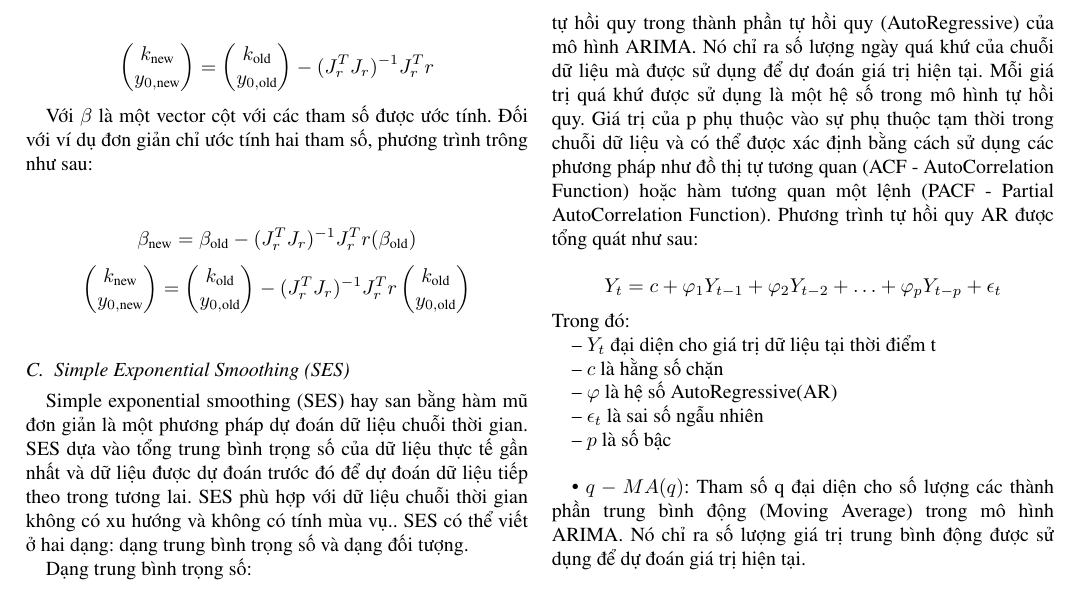
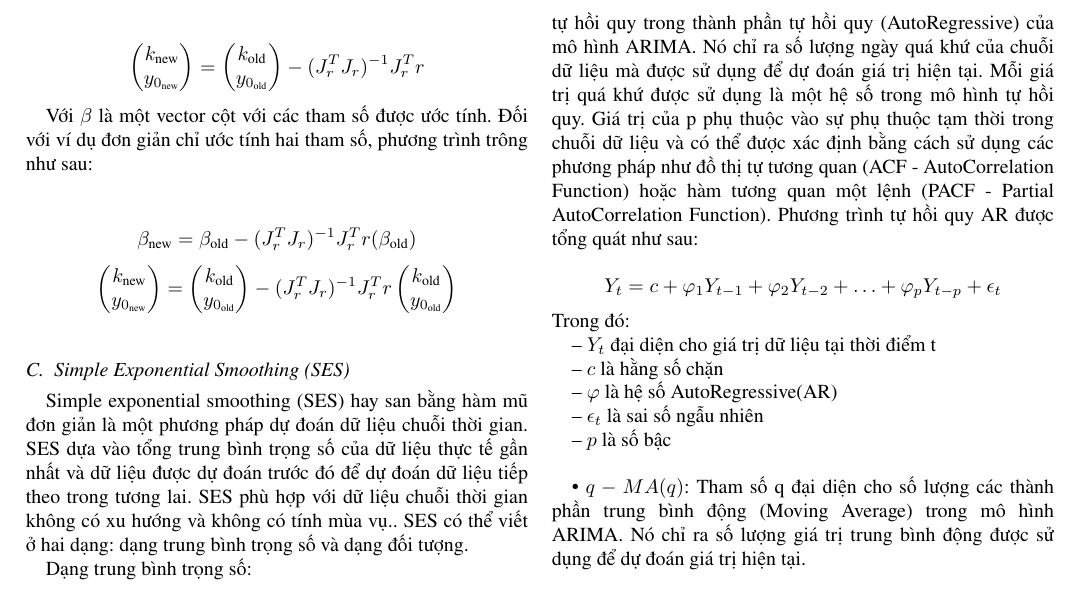
Before and after one commit to ThiThanhCong/AQI-Prediction-for-Vietnamese-Provinces-DL-and-ML, a LaTeX paper (Latex/conference_101719.tex): part of page 4 of 11, cut so that both start at the same text. Compiled offline with pdfLaTeX; a missing font is replaced by an installed copy or a similar font; a LaTeX package or settings file that is missing is left out.

Commit message:
update GaussNewtonMethod

```diff
--- a/Latex/conference_101719.tex
+++ b/Latex/conference_101719.tex
@@ -329,12 +329,12 @@ Với \(\beta\) là một vector cột với các tham số được ước tín
     \]
     \[
         \begin{pmatrix}
-            k_{\text{new}} \\ y_{0,\text{new}}
+            k_{\text{new}} \\ y_{0_\text{new}}
         \end{pmatrix} =
         \begin{pmatrix}
-            k_{\text{old}} \\ y_{0,\text{old}}
+            k_{\text{old}} \\ y_{0_\text{old}}
         \end{pmatrix} - (J^T_r J_r)^{-1} J^T_r r \begin{pmatrix}
-            k_{\text{old}} \\ y_{0,\text{old}}
+            k_{\text{old}} \\ y_{0_\text{old}}
         \end{pmatrix}
     \]
 \end{center}
```
Also changed, not shown: Latex/conference_101719.pdf, Latex/conference_101719.tex (8 more changed lines).
